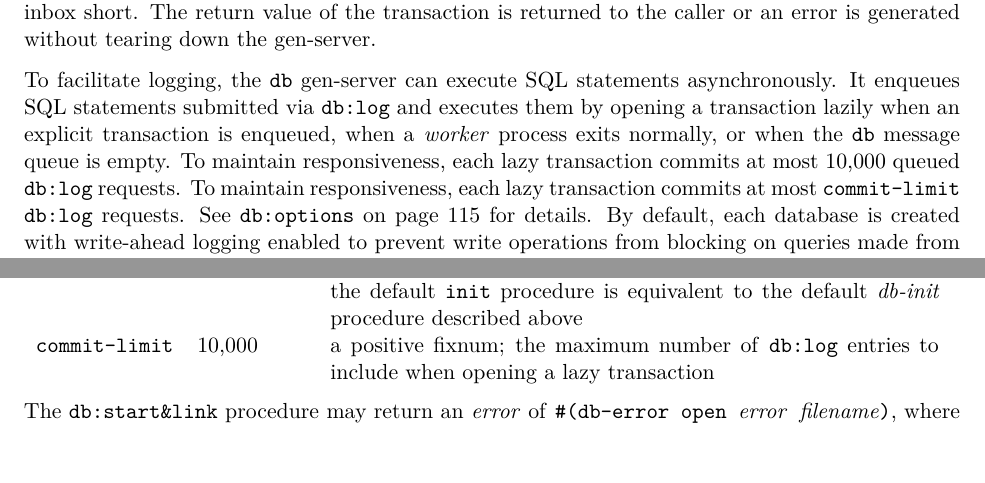
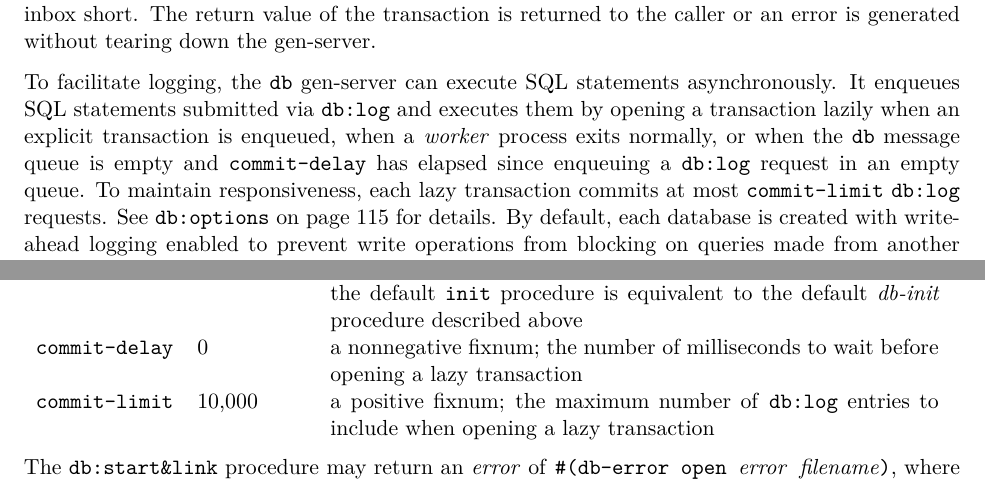
Before and after one commit to becls/swish, a LaTeX thesis (doc/swish.tex, which reads doc/swish/db.tex): two parts of pages 111 and 115 of 161, joined at a grey line, cut so that both start at the same text, the shorter picture padded with empty space. Compiled offline with pdfLaTeX.

Commit message:
add commit-delay to db:options

```diff
--- a/doc/swish/db.tex
+++ b/doc/swish/db.tex
@@ -49,8 +49,8 @@ To facilitate logging, the \code{db} gen-server can execute SQL statements
 asynchronously. It enqueues SQL statements submitted via \code{db:log} and
 executes them by opening a transaction lazily when an explicit transaction is
 enqueued, when a \var{worker} process exits normally, or when the \code{db}
-message queue is empty.
-To maintain responsiveness, each lazy transaction commits at most 10,000 queued \code{db:log} requests.
+message queue is empty and \code{commit-delay} has elapsed since enqueuing
+a \code{db:log} request in an empty queue.
 To maintain responsiveness, each lazy transaction commits at most \code{commit-limit} \code{db:log} requests.
 See \code{db:options} on page~\pageref{db:options} for details.
 By default, each database is created with write-ahead logging enabled
@@ -302,6 +302,11 @@ The following options may be used:
   where \var{db} is a database record instance;
   the default \code{init} procedure is equivalent to
   the default \var{db-init} procedure described above \\
+
+  \code{commit-delay}
+  & 0
+  & a nonnegative fixnum; the number of milliseconds
+  to wait before opening a lazy transaction \\
 
   \code{commit-limit}
   & 10,000
```
Also changed, not shown: 2 other files.
